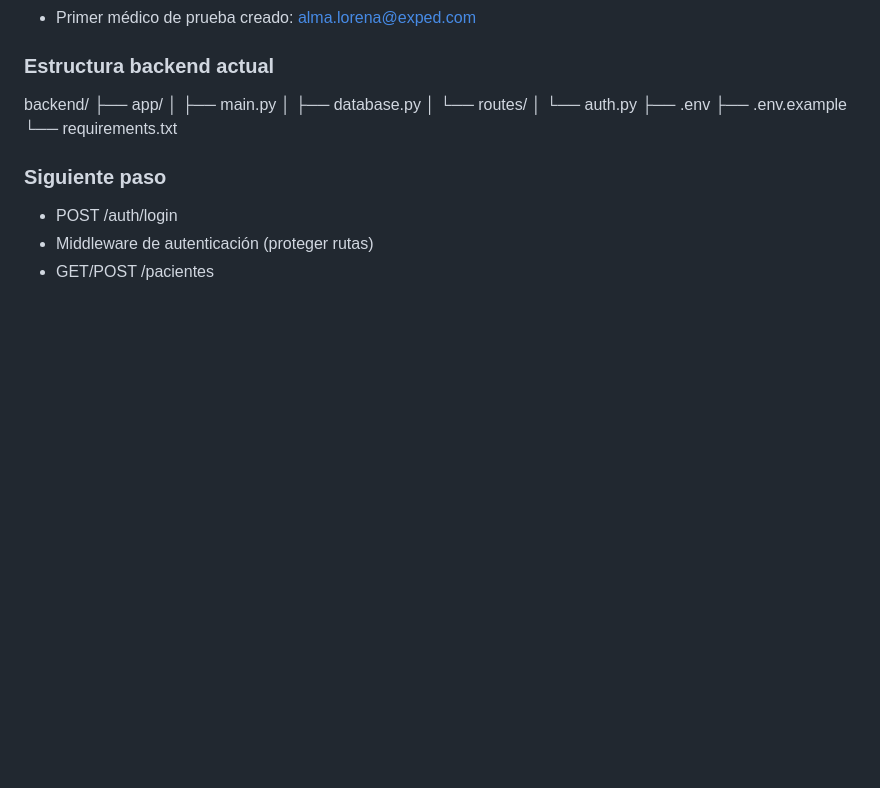
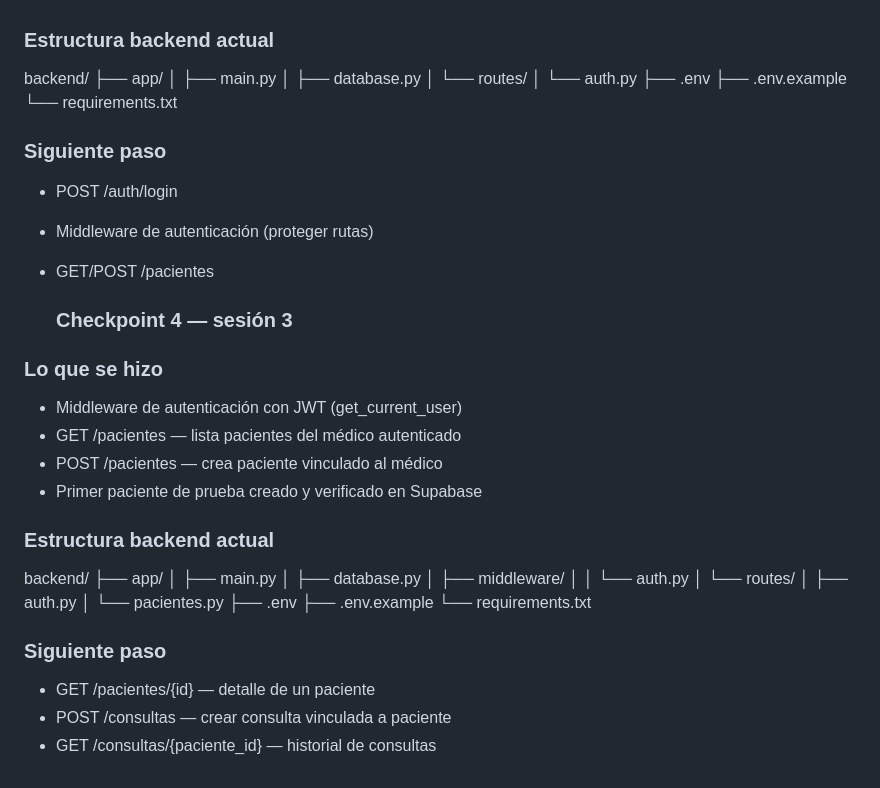
Before and after one commit to Jesusmontya/Exped_alpha, a Markdown page: CONTEXT.md, the part around the change. Drawn GitHub-style; blank space fills up the shorter version.

```diff
--- a/CONTEXT.md
+++ b/CONTEXT.md
@@ -140,3 +140,31 @@ backend/
 - POST /auth/login
 - Middleware de autenticación (proteger rutas)
 - GET/POST /pacientes
+
+
+  ### Checkpoint 4 — sesión 3
+
+### Lo que se hizo
+- Middleware de autenticación con JWT (get_current_user)
+- GET /pacientes — lista pacientes del médico autenticado
+- POST /pacientes — crea paciente vinculado al médico
+- Primer paciente de prueba creado y verificado en Supabase
+
+### Estructura backend actual
+backend/
+├── app/
+│   ├── main.py
+│   ├── database.py
+│   ├── middleware/
+│   │   └── auth.py
+│   └── routes/
+│       ├── auth.py
+│       └── pacientes.py
+├── .env
+├── .env.example
+└── requirements.txt
+
+### Siguiente paso
+- GET /pacientes/{id} — detalle de un paciente
+- POST /consultas — crear consulta vinculada a paciente
+- GET /consultas/{paciente_id} — historial de consultas
```
